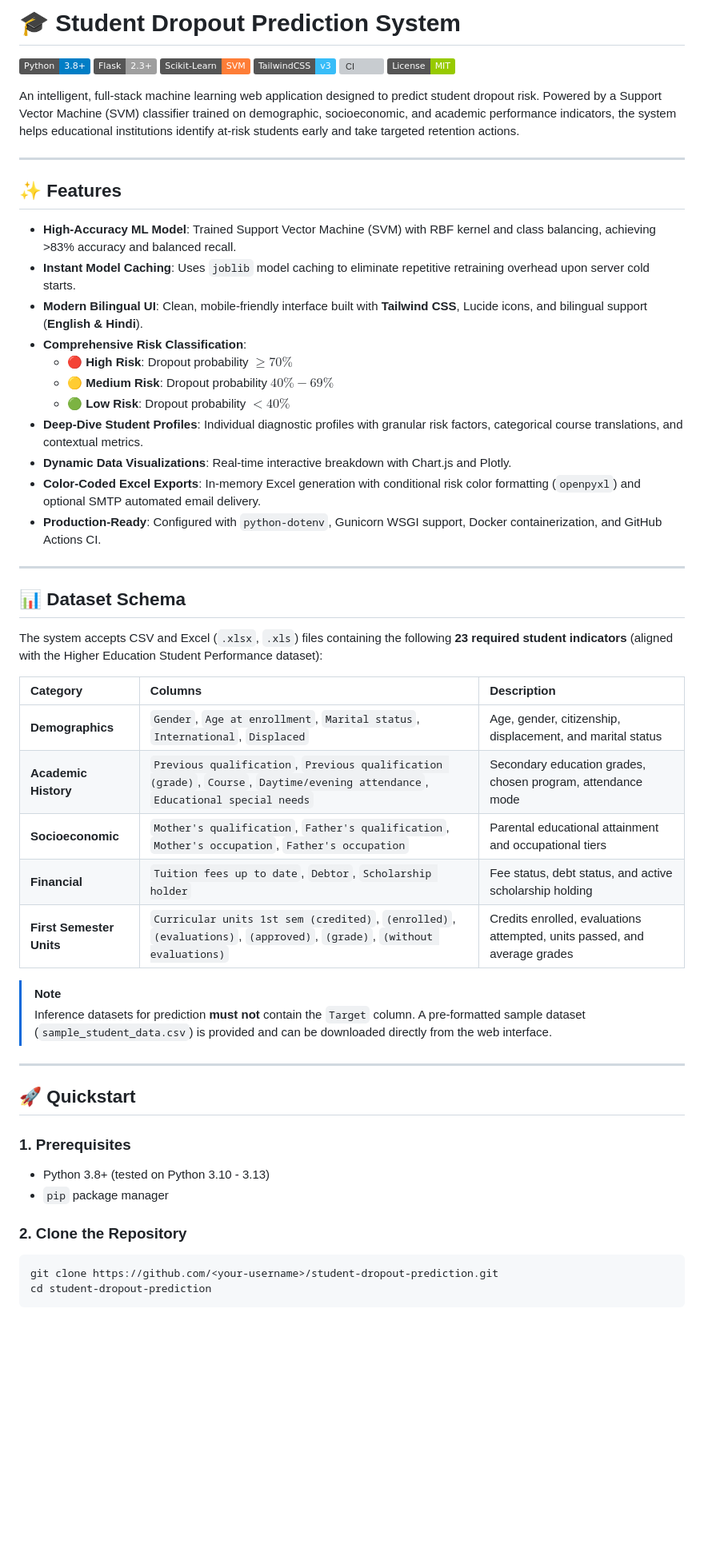
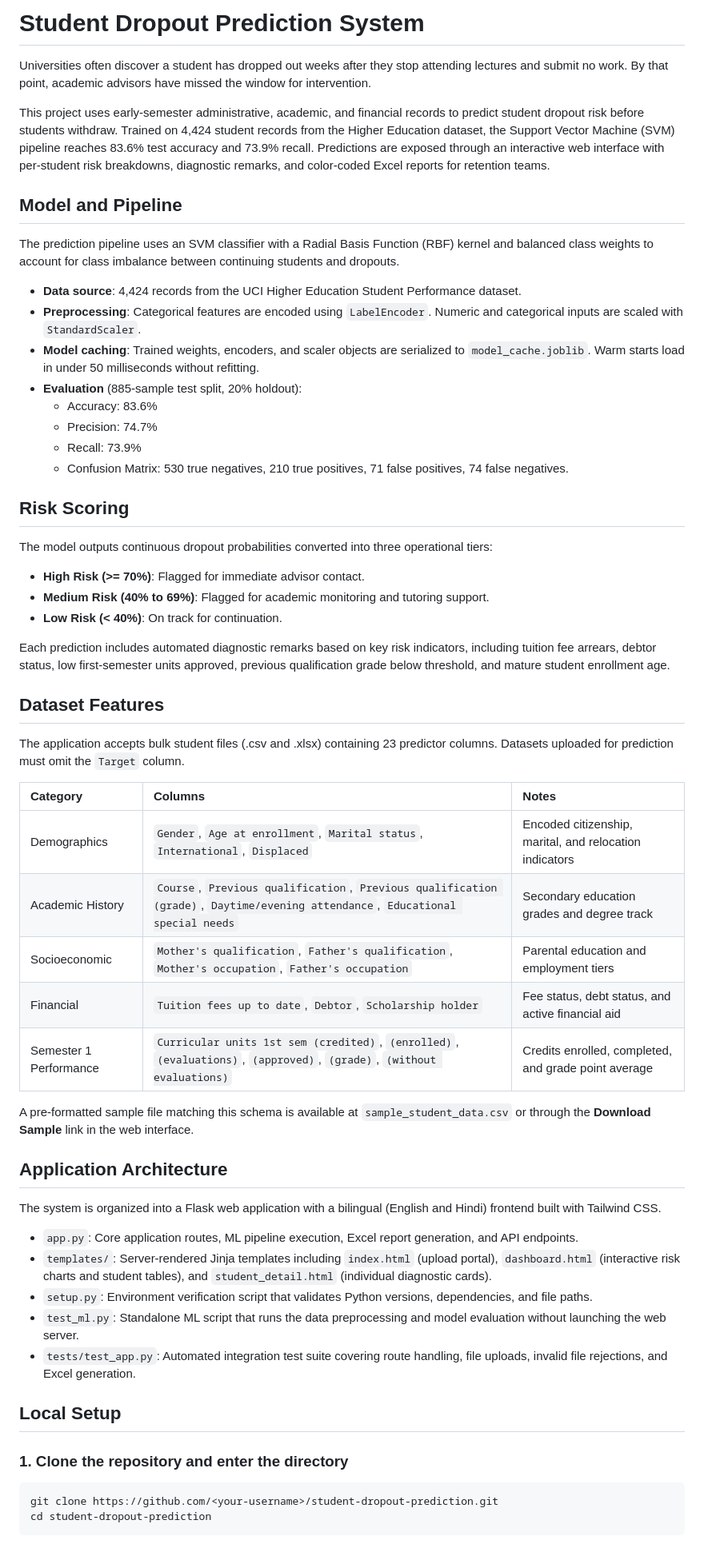
Before and after one commit to Aditya-Agarwal86/Student-Dropout-Predictor, a Markdown page: README.md, the part around one of its changes. Shown at 80% size. Rendered like a GitHub page; badges without logos; blank space fills up the shorter version; grey boxes are pictures that could not be loaded.

Commit message:
docs: rewrite README with fact-first hook and zero AI slop

````diff
--- a/README.md
+++ b/README.md
@@ -1,56 +1,59 @@
-# 🎓 Student Dropout Prediction System
+# Student Dropout Prediction System
 
-[![Python](https://img.shields.io/badge/Python-3.8%2B-blue.svg)](https://www.python.org/)
-[![Flask](https://img.shields.io/badge/Flask-2.3%2B-lightgrey.svg)](https://flask.palletsprojects.com/)
-[![Scikit-Learn](https://img.shields.io/badge/Scikit--Learn-SVM-orange.svg)](https://scikit-learn.org/)
-[![TailwindCSS](https://img.shields.io/badge/TailwindCSS-v3-38bdf8.svg)](https://tailwindcss.com/)
-[![CI](https://github.com/actions/workflows/ci.yml/badge.svg)](https://github.com)
-[![License: MIT](https://img.shields.io/badge/License-MIT-green.svg)](LICENSE)
+Universities often discover a student has dropped out weeks after they stop attending lectures and submit no work. By that point, academic advisors have missed the window for intervention.
 
-An intelligent, full-stack machine learning web application designed to predict student dropout risk. Powered by a Support Vector Machine (SVM) classifier trained on demographic, socioeconomic, and academic performance indicators, the system helps educational institutions identify at-risk students early and take targeted retention actions.
+This project uses early-semester administrative, academic, and financial records to predict student dropout risk before students withdraw. Trained on 4,424 student records from the Higher Education dataset, the Support Vector Machine (SVM) pipeline reaches 83.6% test accuracy and 73.9% recall. Predictions are exposed through an interactive web interface with per-student risk breakdowns, diagnostic remarks, and color-coded Excel reports for retention teams.
 
----
+## Model and Pipeline
 
-## ✨ Features
+The prediction pipeline uses an SVM classifier with a Radial Basis Function (RBF) kernel and balanced class weights to account for class imbalance between continuing students and dropouts.
 
-- **High-Accuracy ML Model**: Trained Support Vector Machine (SVM) with RBF kernel and class balancing, achieving >83% accuracy and balanced recall.
-- **Instant Model Caching**: Uses `joblib` model caching to eliminate repetitive retraining overhead upon server cold starts.
-- **Modern Bilingual UI**: Clean, mobile-friendly interface built with **Tailwind CSS**, Lucide icons, and bilingual support (**English & Hindi**).
-- **Comprehensive Risk Classification**:
-  - 🔴 **High Risk**: Dropout probability $\ge 70\%$
-  - 🟡 **Medium Risk**: Dropout probability $40\% - 69\%$
-  - 🟢 **Low Risk**: Dropout probability $< 40\%$
-- **Deep-Dive Student Profiles**: Individual diagnostic profiles with granular risk factors, categorical course translations, and contextual metrics.
-- **Dynamic Data Visualizations**: Real-time interactive breakdown with Chart.js and Plotly.
-- **Color-Coded Excel Exports**: In-memory Excel generation with conditional risk color formatting (`openpyxl`) and optional SMTP automated email delivery.
-- **Production-Ready**: Configured with `python-dotenv`, Gunicorn WSGI support, Docker containerization, and GitHub Actions CI.
+- **Data source**: 4,424 records from the UCI Higher Education Student Performance dataset.
+- **Preprocessing**: Categorical features are encoded using `LabelEncoder`. Numeric and categorical inputs are scaled with `StandardScaler`.
+- **Model caching**: Trained weights, encoders, and scaler objects are serialized to `model_cache.joblib`. Warm starts load in under 50 milliseconds without refitting.
+- **Evaluation** (885-sample test split, 20% holdout):
+  - Accuracy: 83.6%
+  - Precision: 74.7%
+  - Recall: 73.9%
+  - Confusion Matrix: 530 true negatives, 210 true positives, 71 false positives, 74 false negatives.
 
----
+## Risk Scoring
 
-## 📊 Dataset Schema
+The model outputs continuous dropout probabilities converted into three operational tiers:
 
-The system accepts CSV and Excel (`.xlsx`, `.xls`) files containing the following **23 required student indicators** (aligned with the Higher Education Student Performance dataset):
+- **High Risk (>= 70%)**: Flagged for immediate advisor contact.
+- **Medium Risk (40% to 69%)**: Flagged for academic monitoring and tutoring support.
+- **Low Risk (< 40%)**: On track for continuation.
 
-| Category | Columns | Description |
+Each prediction includes automated diagnostic remarks based on key risk indicators, including tuition fee arrears, debtor status, low first-semester units approved, previous qualification grade below threshold, and mature student enrollment age.
+
+## Dataset Features
+
+The application accepts bulk student files (.csv and .xlsx) containing 23 predictor columns. Datasets uploaded for prediction must omit the `Target` column.
+
+| Category | Columns | Notes |
 | :--- | :--- | :--- |
-| **Demographics** | `Gender`, `Age at enrollment`, `Marital status`, `International`, `Displaced` | Age, gender, citizenship, displacement, and marital status |
-| **Academic History** | `Previous qualification`, `Previous qualification (grade)`, `Course`, `Daytime/evening attendance`, `Educational special needs` | Secondary education grades, chosen program, attendance mode |
-| **Socioeconomic** | `Mother's qualification`, `Father's qualification`, `Mother's occupation`, `Father's occupation` | Parental educational attainment and occupational tiers |
-| **Financial** | `Tuition fees up to date`, `Debtor`, `Scholarship holder` | Fee status, debt status, and active scholarship holding |
-| **First Semester Units**| `Curricular units 1st sem (credited)`, `(enrolled)`, `(evaluations)`, `(approved)`, `(grade)`, `(without evaluations)` | Credits enrolled, evaluations attempted, units passed, and average grades |
+| Demographics | `Gender`, `Age at enrollment`, `Marital status`, `International`, `Displaced` | Encoded citizenship, marital, and relocation indicators |
+| Academic History | `Course`, `Previous qualification`, `Previous qualification (grade)`, `Daytime/evening attendance`, `Educational special needs` | Secondary education grades and degree track |
+| Socioeconomic | `Mother's qualification`, `Father's qualification`, `Mother's occupation`, `Father's occupation` | Parental education and employment tiers |
+| Financial | `Tuition fees up to date`, `Debtor`, `Scholarship holder` | Fee status, debt status, and active financial aid |
+| Semester 1 Performance | `Curricular units 1st sem (credited)`, `(enrolled)`, `(evaluations)`, `(approved)`, `(grade)`, `(without evaluations)` | Credits enrolled, completed, and grade point average |
 
-> [!NOTE]
-> Inference datasets for prediction **must not** contain the `Target` column. A pre-formatted sample dataset (`sample_student_data.csv`) is provided and can be downloaded directly from the web interface.
+A pre-formatted sample file matching this schema is available at `sample_student_data.csv` or through the **Download Sample** link in the web interface.
 
----
+## Application Architecture
 
-## 🚀 Quickstart
+The system is organized into a Flask web application with a bilingual (English and Hindi) frontend built with Tailwind CSS.
 
-### 1. Prerequisites
-- Python 3.8+ (tested on Python 3.10 - 3.13)
-- `pip` package manager
+- `app.py`: Core application routes, ML pipeline execution, Excel report generation, and API endpoints.
+- `templates/`: Server-rendered Jinja templates including `index.html` (upload portal), `dashboard.html` (interactive risk charts and student tables), and `student_detail.html` (individual diagnostic cards).
+- `setup.py`: Environment verification script that validates Python versions, dependencies, and file paths.
+- `test_ml.py`: Standalone ML script that runs the data preprocessing and model evaluation without launching the web server.
+- `tests/test_app.py`: Automated integration test suite covering route handling, file uploads, invalid file rejections, and Excel generation.
 
-### 2. Clone the Repository
+## Local Setup
+
+### 1. Clone the repository and enter the directory
 ```bash
 git clone https://github.com/<your-username>/student-dropout-prediction.git
 cd student-dropout-prediction
````
Also changed, not shown: other parts of README.md (+24 -98 lines).
